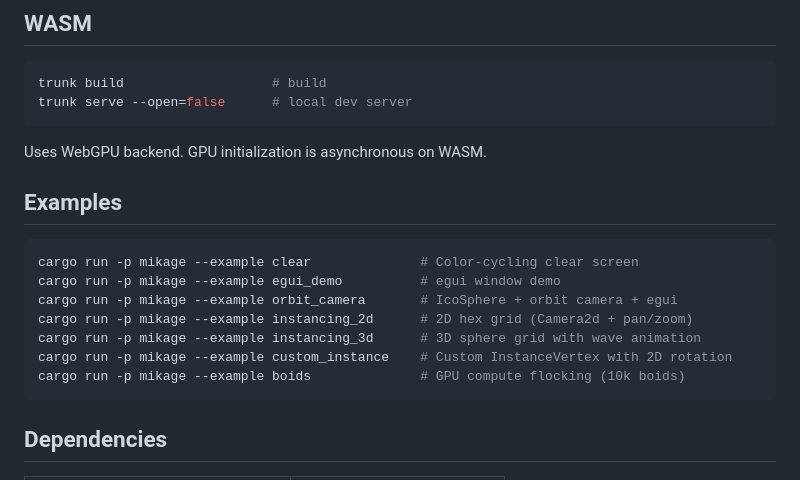
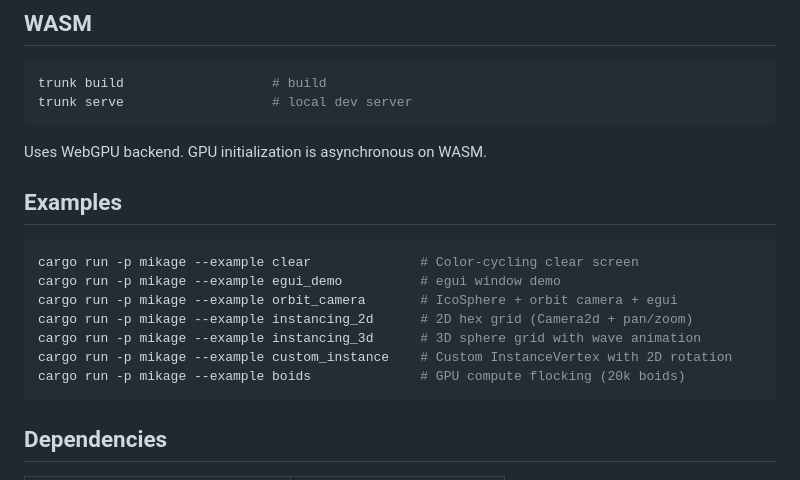
Before and after one commit to necocen/mikage, a Markdown page: README.md, the part around the change. GitHub-like rendering.

````diff
--- a/README.md
+++ b/README.md
@@ -322,7 +322,7 @@ Implement `InteractiveCamera` for a custom camera and pass it via `RunConfig::ca
 
 ```bash
 trunk build                   # build
-trunk serve --open=false      # local dev server
+trunk serve                   # local dev server
 ```
 
 
@@ -337,7 +337,7 @@ cargo run -p mikage --example orbit_camera       # IcoSphere + orbit camera + eg
 cargo run -p mikage --example instancing_2d      # 2D hex grid (Camera2d + pan/zoom)
 cargo run -p mikage --example instancing_3d      # 3D sphere grid with wave animation
 cargo run -p mikage --example custom_instance    # Custom InstanceVertex with 2D rotation
-cargo run -p mikage --example boids              # GPU compute flocking (10k boids)
+cargo run -p mikage --example boids              # GPU compute flocking (20k boids)
 ```
 
 ## Dependencies
````
